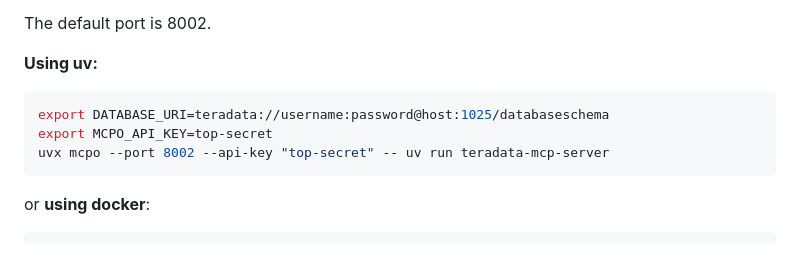
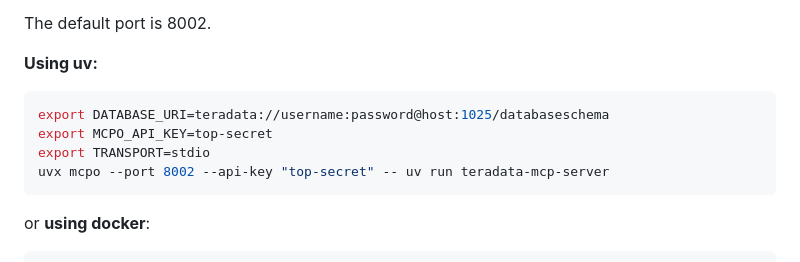
Before and after one commit to Teradata/teradata-mcp-server, a Markdown page: docs/GETTING_STARTED.md, the part around the change. Rendered like a GitHub page.

Commit message:
updated uv rest instructions to stay with stdio

````diff
--- a/docs/GETTING_STARTED.md
+++ b/docs/GETTING_STARTED.md
@@ -183,6 +183,7 @@ The default port is 8002.
 ```sh
 export DATABASE_URI=teradata://username:password@host:1025/databaseschema
 export MCPO_API_KEY=top-secret
+export TRANSPORT=stdio
 uvx mcpo --port 8002 --api-key "top-secret" -- uv run teradata-mcp-server
 ```
 
````
